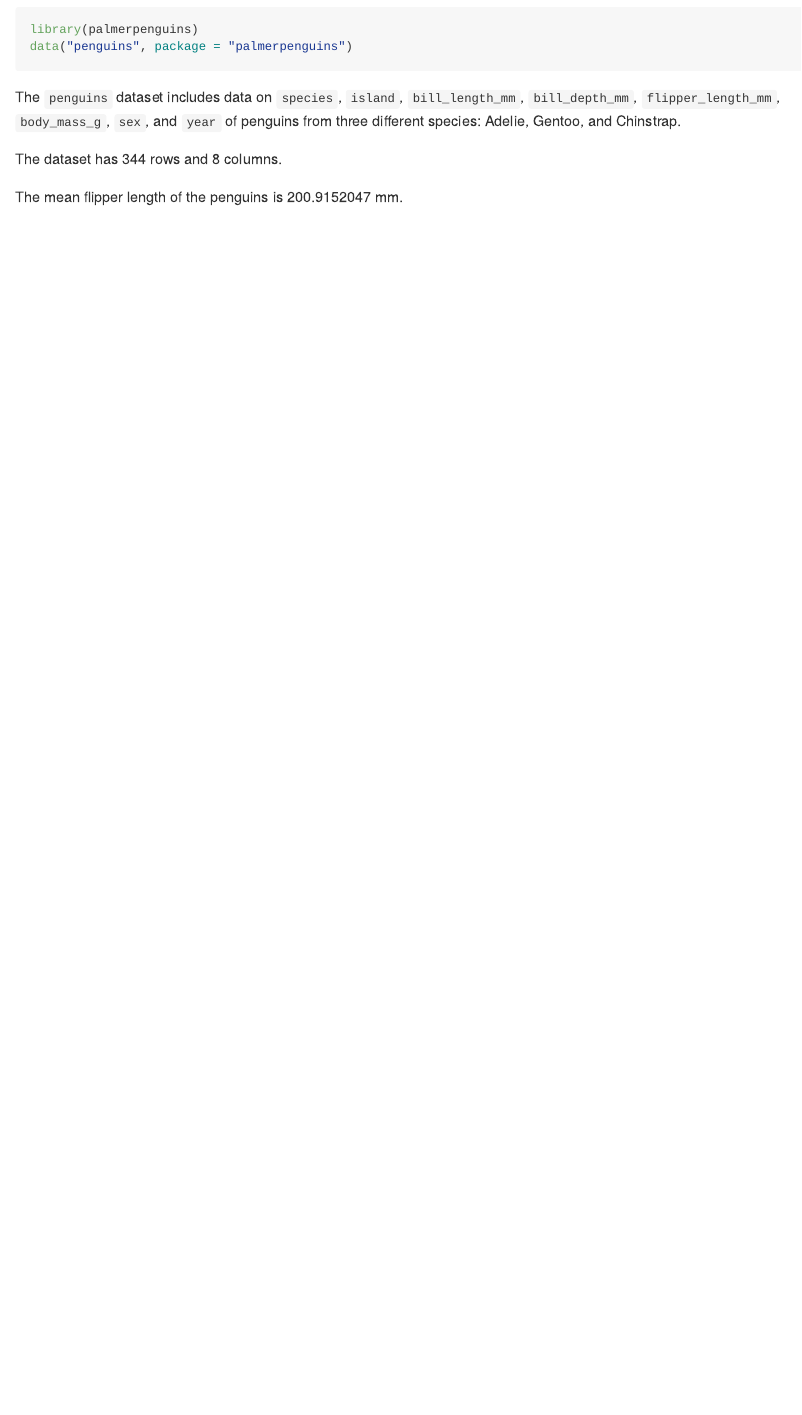
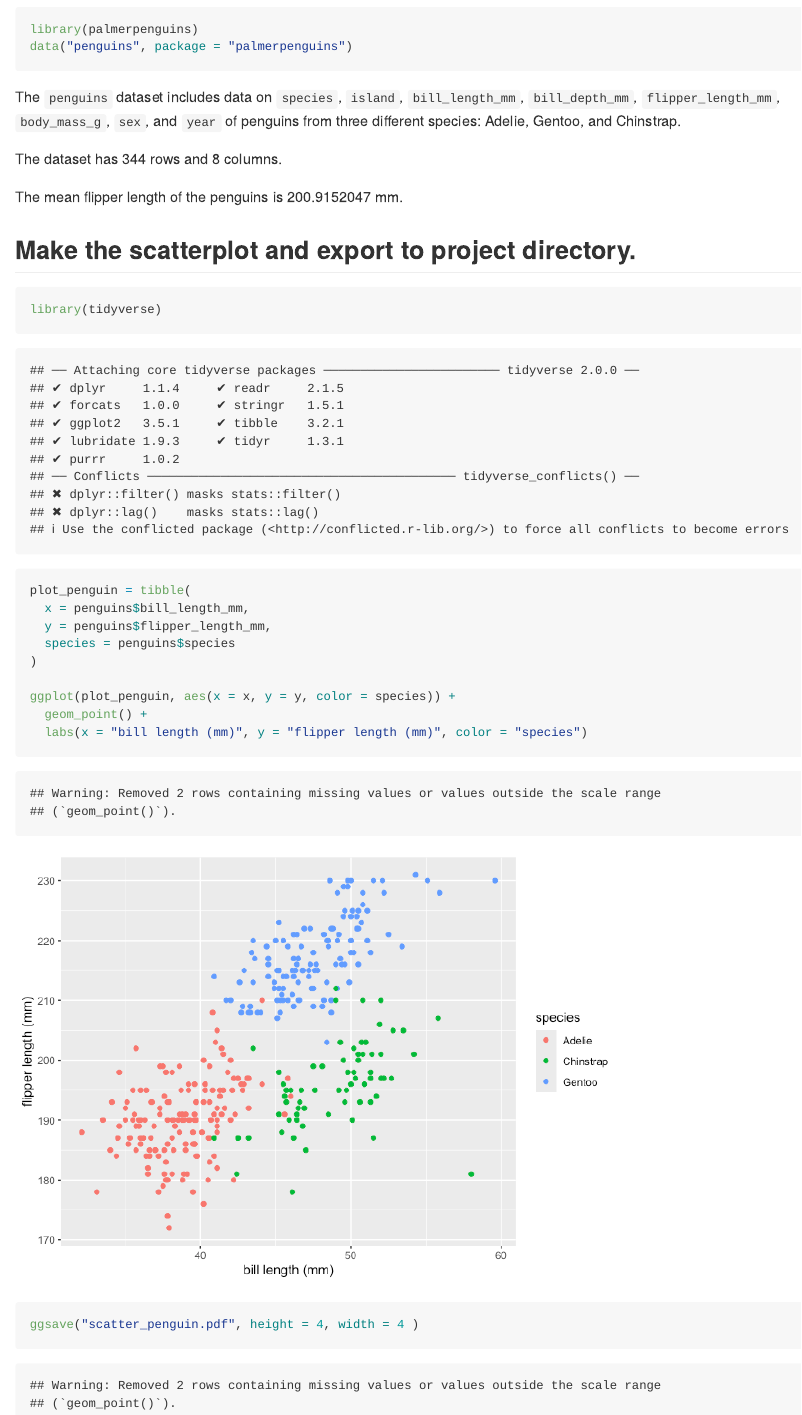
Before and after one commit to Yifei3563/p8105_hw1_yy3563, an R Markdown document (p8105_hw1_yy3563.Rmd): the page in a window 1100 px wide, from 270 px down. The pictures show the output file p8105_hw1_yy3563.md that the author committed with the source, drawn offline in the style of GitHub.

Commit message:
Complete Problem 1.

````diff
--- a/p8105_hw1_yy3563.Rmd
+++ b/p8105_hw1_yy3563.Rmd
@@ -19,3 +19,21 @@ The `penguins` dataset includes data on `species`, `island`, `bill_length_mm`, `
 The dataset has `r nrow(penguins)` rows and `r ncol(penguins)` columns.
 
 The mean flipper length of the penguins is `r mean(penguins$flipper_length_mm, na.rm = TRUE )` mm.
+
+## Make the scatterplot and export to project directory.
+
+```{r}
+library(tidyverse)
+
+plot_penguin = tibble(
+  x = penguins$bill_length_mm,
+  y = penguins$flipper_length_mm,
+  species = penguins$species
+)
+
+ggplot(plot_penguin, aes(x = x, y = y, color = species)) +
+  geom_point() +
+  labs(x = "bill length (mm)", y = "flipper length (mm)", color = "species")
+
+ggsave("scatter_penguin.pdf", height = 4, width = 4 )
+```
````
Also changed, not shown: p8105_hw1_yy3563.md, p8105_hw1_yy3563_files/figure-gfm/unnamed-chunk-2-1.png (added), scatter_penguin.pdf (added).
